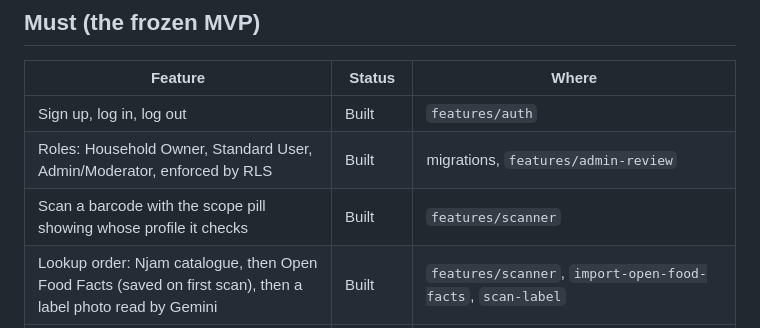
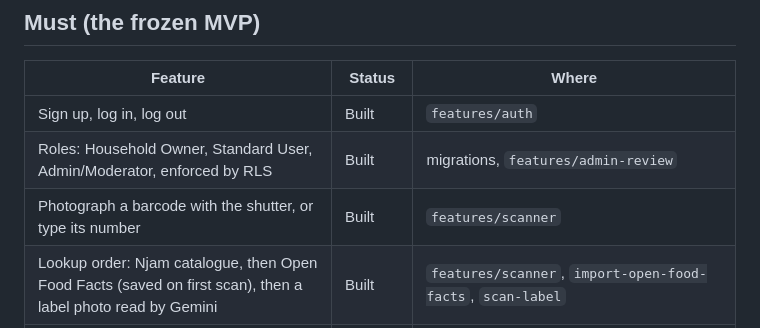
Before and after one commit to OpenWindow231312/njam-app, a Markdown page: docs/SCOPE.md, the part around the change. Rendered like a GitHub page.

```diff
--- a/docs/SCOPE.md
+++ b/docs/SCOPE.md
@@ -12,7 +12,7 @@ incomplete. **To build** is planned for weeks 3 and 4 (see `PLAN.md`).
 | --- | --- | --- |
 | Sign up, log in, log out | Built | `features/auth` |
 | Roles: Household Owner, Standard User, Admin/Moderator, enforced by RLS | Built | migrations, `features/admin-review` |
-| Scan a barcode with the scope pill showing whose profile it checks | Built | `features/scanner` |
+| Photograph a barcode with the shutter, or type its number | Built | `features/scanner` |
 | Lookup order: Njam catalogue, then Open Food Facts (saved on first scan), then a label photo read by Gemini | Built | `features/scanner`, `import-open-food-facts`, `scan-label` |
 | Verdict engine: Safe, Caution or Not safe with reasons; unverified records capped at Caution, except complete Open Food Facts records | Built | `services/verdict` |
 | A catalogue of South African products, imported from Open Food Facts | Built (27 Oct) | `import-open-food-facts`, `scripts/import-open-food-facts.mjs` |
```
Also changed, not shown: README.md (+7 -7 lines).
